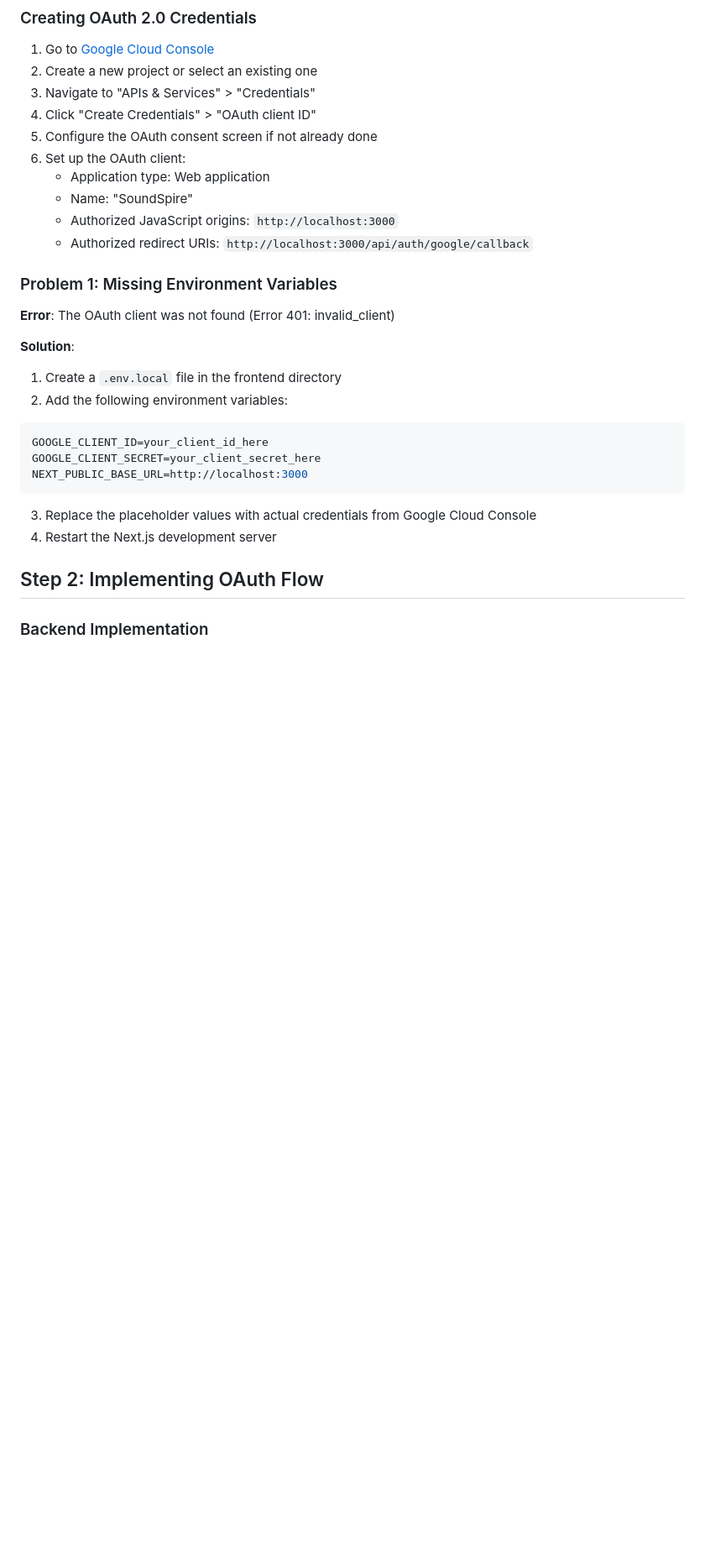
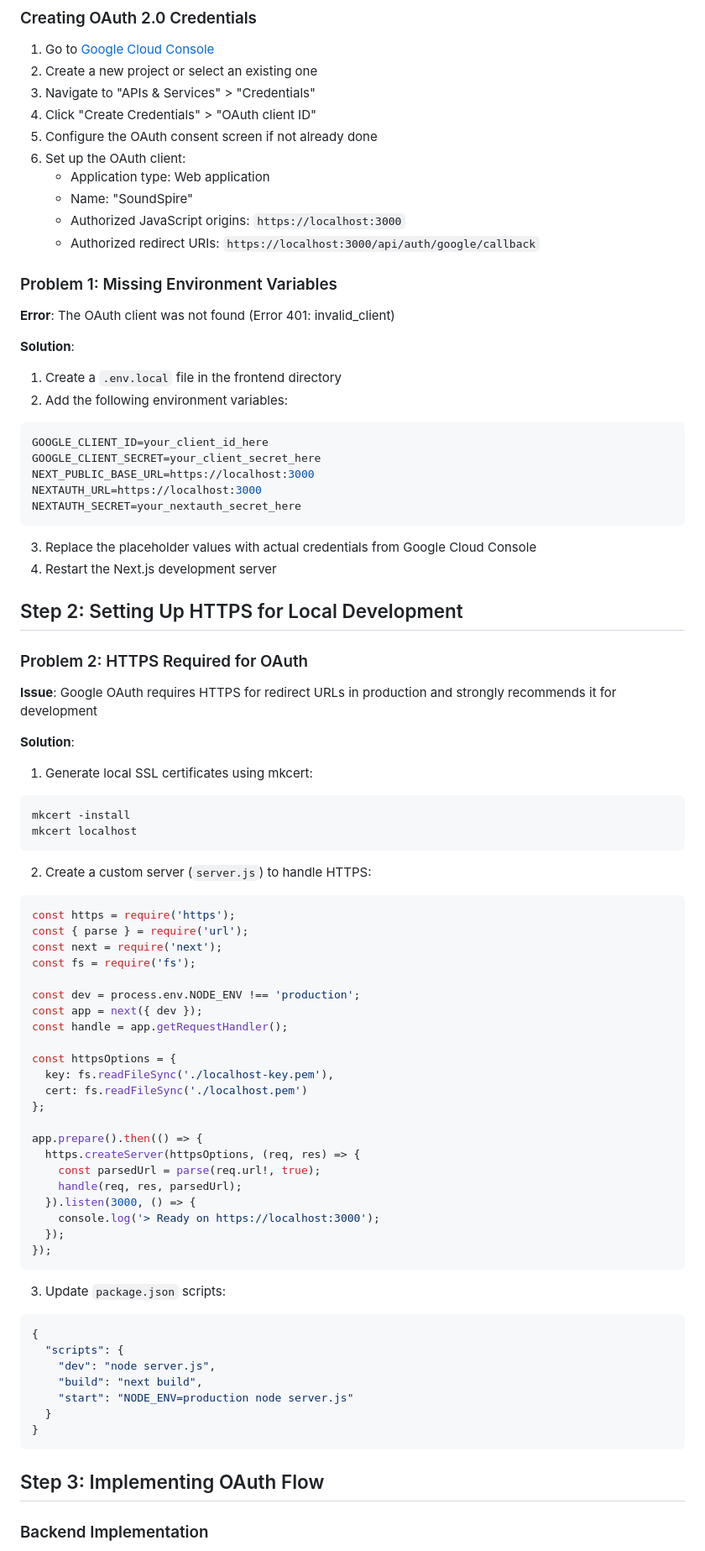
Before and after one commit to jishnu-soundspire/soundspire-frontend-1, a Markdown page: docs/google-oauth-setup.md, the part around one of its changes. Shown at 84% size. Rendered like a GitHub page; blank space fills up the shorter version.

Commit message:
update doc on google oauth

````diff
--- a/docs/google-oauth-setup.md
+++ b/docs/google-oauth-setup.md
@@ -19,8 +20,8 @@ This document outlines the process of setting up Google OAuth authentication for
 6. Set up the OAuth client:
    - Application type: Web application
    - Name: "SoundSpire"
-   - Authorized JavaScript origins: `http://localhost:3000`
-   - Authorized redirect URIs: `http://localhost:3000/api/auth/google/callback`
+   - Authorized JavaScript origins: `https://localhost:3000`
+   - Authorized redirect URIs: `https://localhost:3000/api/auth/google/callback`
 
 ### Problem 1: Missing Environment Variables
 **Error**: The OAuth client was not found (Error 401: invalid_client)
@@ -31,12 +32,61 @@ This document outlines the process of setting up Google OAuth authentication for
 ```env
 GOOGLE_CLIENT_ID=your_client_id_here
 GOOGLE_CLIENT_SECRET=your_client_secret_here
-NEXT_PUBLIC_BASE_URL=http://localhost:3000
+NEXT_PUBLIC_BASE_URL=https://localhost:3000
+NEXTAUTH_URL=https://localhost:3000
+NEXTAUTH_SECRET=your_nextauth_secret_here
 ```
 3. Replace the placeholder values with actual credentials from Google Cloud Console
 4. Restart the Next.js development server
 
-## Step 2: Implementing OAuth Flow
+## Step 2: Setting Up HTTPS for Local Development
+
+### Problem 2: HTTPS Required for OAuth
+**Issue**: Google OAuth requires HTTPS for redirect URLs in production and strongly recommends it for development
+
+**Solution**:
+1. Generate local SSL certificates using mkcert:
+```bash
+mkcert -install
+mkcert localhost
+```
+2. Create a custom server (`server.js`) to handle HTTPS:
+```javascript
+const https = require('https');
+const { parse } = require('url');
+const next = require('next');
+const fs = require('fs');
+
+const dev = process.env.NODE_ENV !== 'production';
+const app = next({ dev });
+const handle = app.getRequestHandler();
+
+const httpsOptions = {
+  key: fs.readFileSync('./localhost-key.pem'),
+  cert: fs.readFileSync('./localhost.pem')
+};
+
+app.prepare().then(() => {
+  https.createServer(httpsOptions, (req, res) => {
+    const parsedUrl = parse(req.url!, true);
+    handle(req, res, parsedUrl);
+  }).listen(3000, () => {
+    console.log('> Ready on https://localhost:3000');
+  });
+});
+```
+3. Update `package.json` scripts:
+```json
+{
+  "scripts": {
+    "dev": "node server.js",
+    "build": "next build",
+    "start": "NODE_ENV=production node server.js"
+  }
+}
+```
+
+## Step 3: Implementing OAuth Flow
 
 ### Backend Implementation
 1. Created the following API routes:
````
Also changed, not shown: other parts of docs/google-oauth-setup.md (+27 -12 lines).
